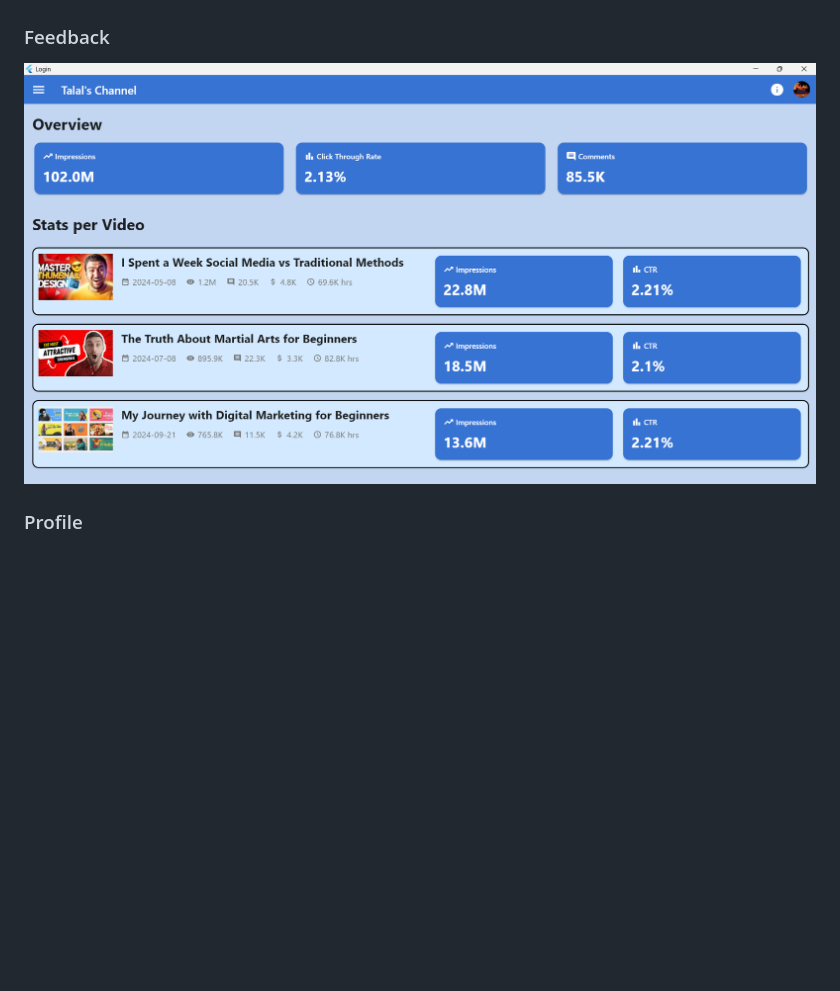
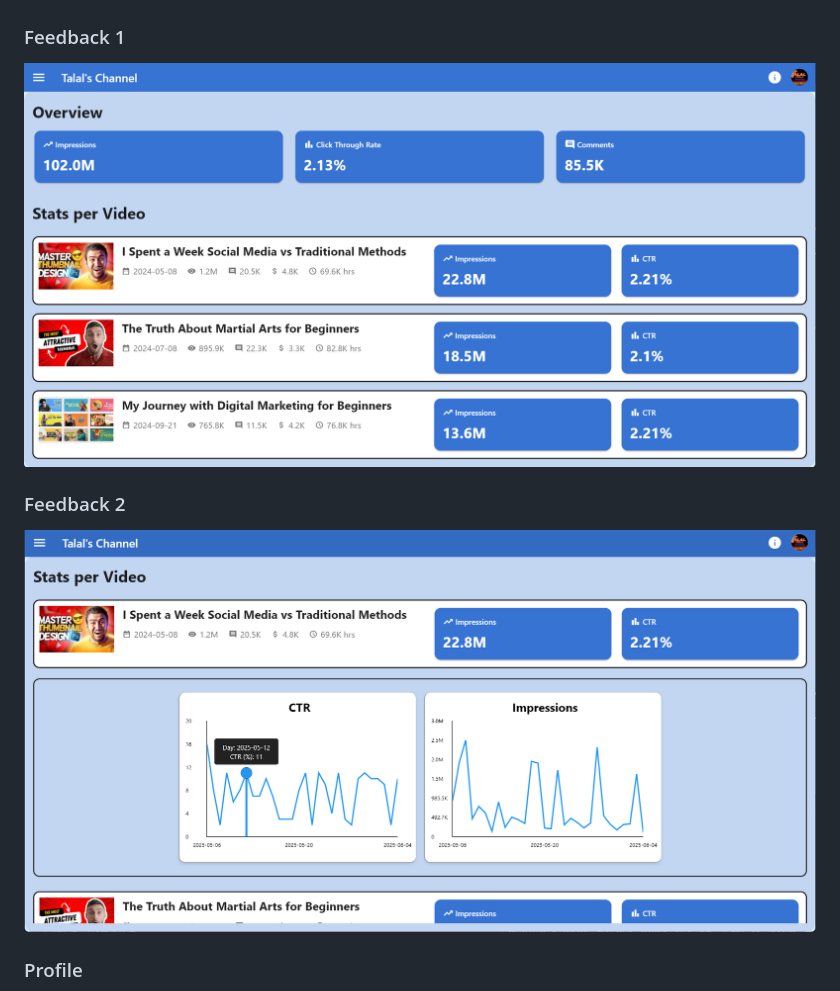
Before and after one commit to k232003-TalalAli/Video-Platform-Analytics-System, a Markdown page: README.md, the part around the change. Rendered like a GitHub page; pictures changed too: imgs/feedback.png (deleted), imgs/feedback1.png (added), imgs/feedback2.png (added); blank space fills up the shorter version.

```diff
--- a/README.md
+++ b/README.md
@@ -59,8 +59,11 @@ Password: Umer@12g
 ### Content 2
 ![Content2](imgs/content2.png)
 
-### Feedback
-![Feedback](imgs/feedback.png)
+### Feedback 1
+![Feedback](imgs/feedback1.png)
+
+### Feedback 2
+![Feedback](imgs/feedback2.png)
 
 ### Profile
 ![Profile](imgs/profile.png)
```
Also changed, not shown: 2 other files.
